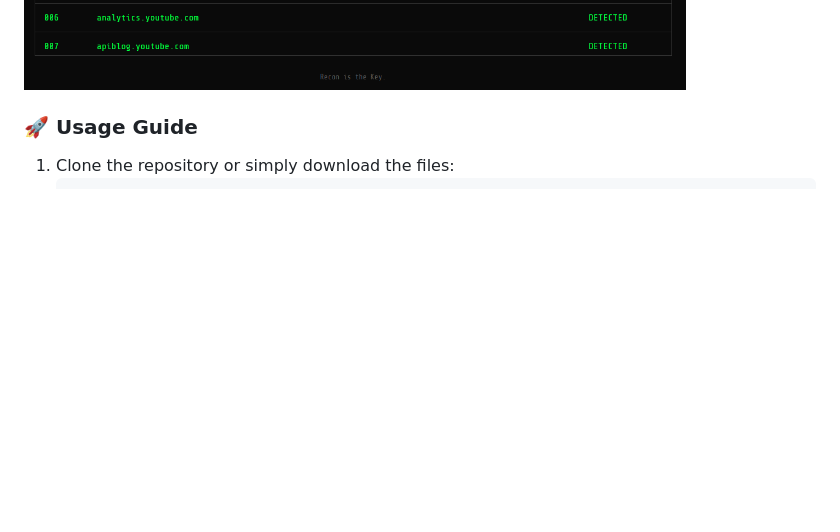
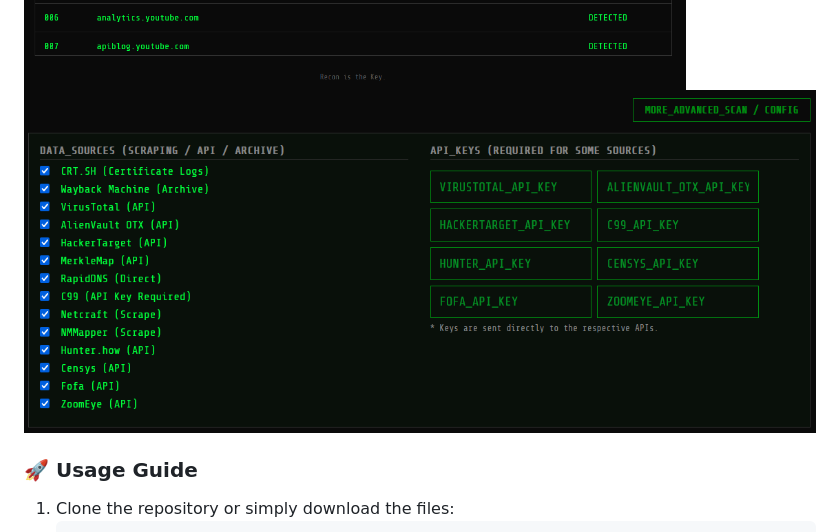
Before and after one commit to Karlos-5160/Subdomainizer, a Markdown page: README.md, the part around the change. Drawn GitHub-style; pictures changed too: Screenshot2.png (added); blank space fills up the shorter version.

Commit message:
added screenshots

```diff
--- a/README.md
+++ b/README.md
@@ -22,6 +22,7 @@ Unlike traditional python/go recon scripts, Subdomainizer runs entirely in your
 ---
 
 ![Screenshot](Screenshot.png)
+![Screenshot](Screenshot2.png)
 
 ### 🚀 Usage Guide
 
```
